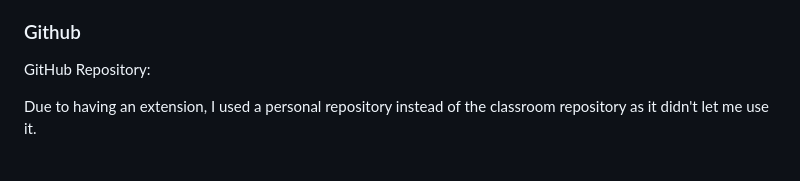
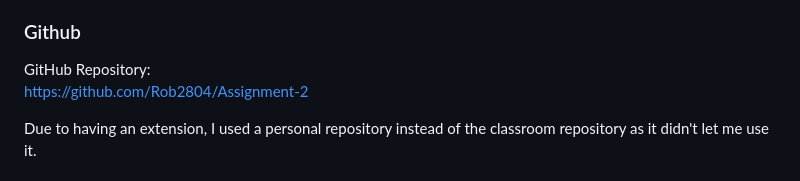
Before and after one commit to Rob2804/Assignment-2, a Markdown page: README.md, the part around the change. Rendered like a GitHub page.

Commit message:
added repo

```diff
--- a/README.md
+++ b/README.md
@@ -91,7 +91,7 @@ I included a diagram in the submission zip file, to show the relationship betwee
 ### Github
 
 GitHub Repository:
-
+https://github.com/Rob2804/Assignment-2
 
 Due to having an extension, I used a personal repository instead of the classroom repository as it didn't let me use it.
 
```
